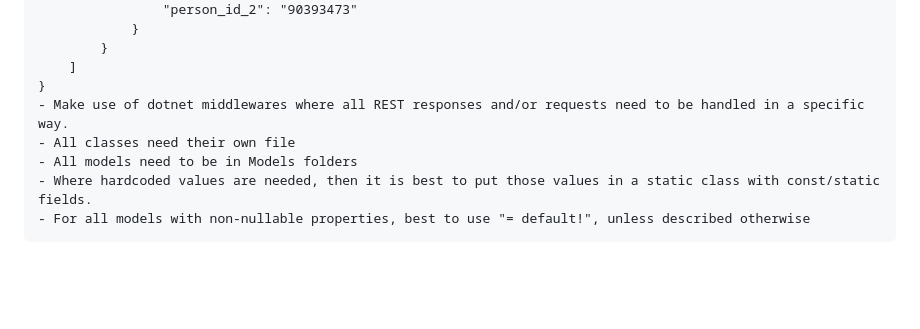
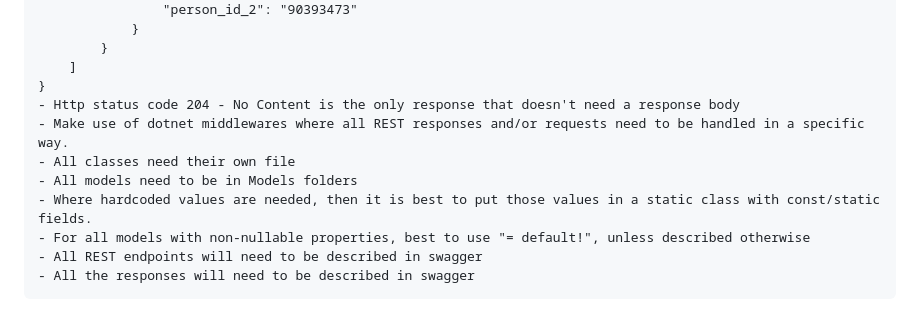
Before and after one commit to vlad-gaman/PlanningPoker, a Markdown page: CLAUDE.md, the part around the change. Drawn GitHub-style; blank space fills up the shorter version.

```diff
--- a/CLAUDE.md
+++ b/CLAUDE.md
@@ -60,8 +60,11 @@
             }
         ]
     }
+    - Http status code 204 - No Content is the only response that doesn't need a response body
     - Make use of dotnet middlewares where all REST responses and/or requests need to be handled in a specific way.
     - All classes need their own file
     - All models need to be in Models folders
     - Where hardcoded values are needed, then it is best to put those values in a static class with const/static fields.
     - For all models with non-nullable properties, best to use "= default!", unless described otherwise
+    - All REST endpoints will need to be described in swagger
+    - All the responses will need to be described in swagger
```
